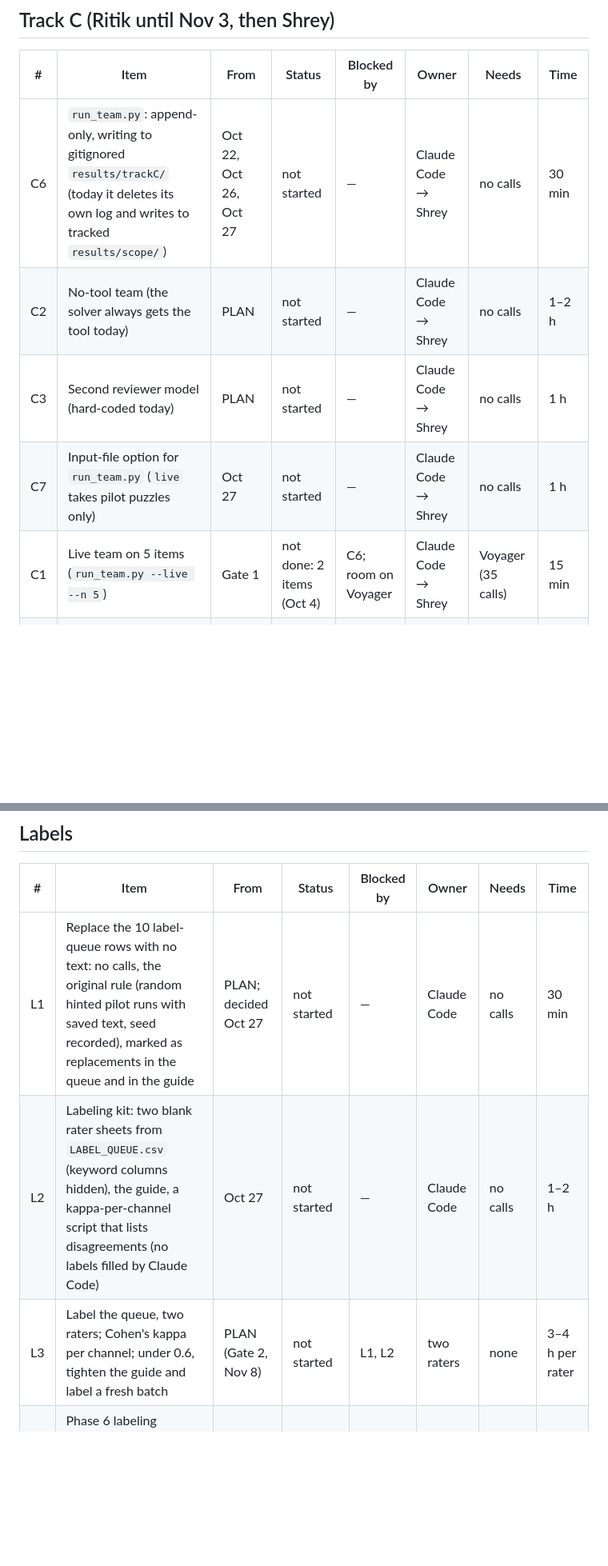
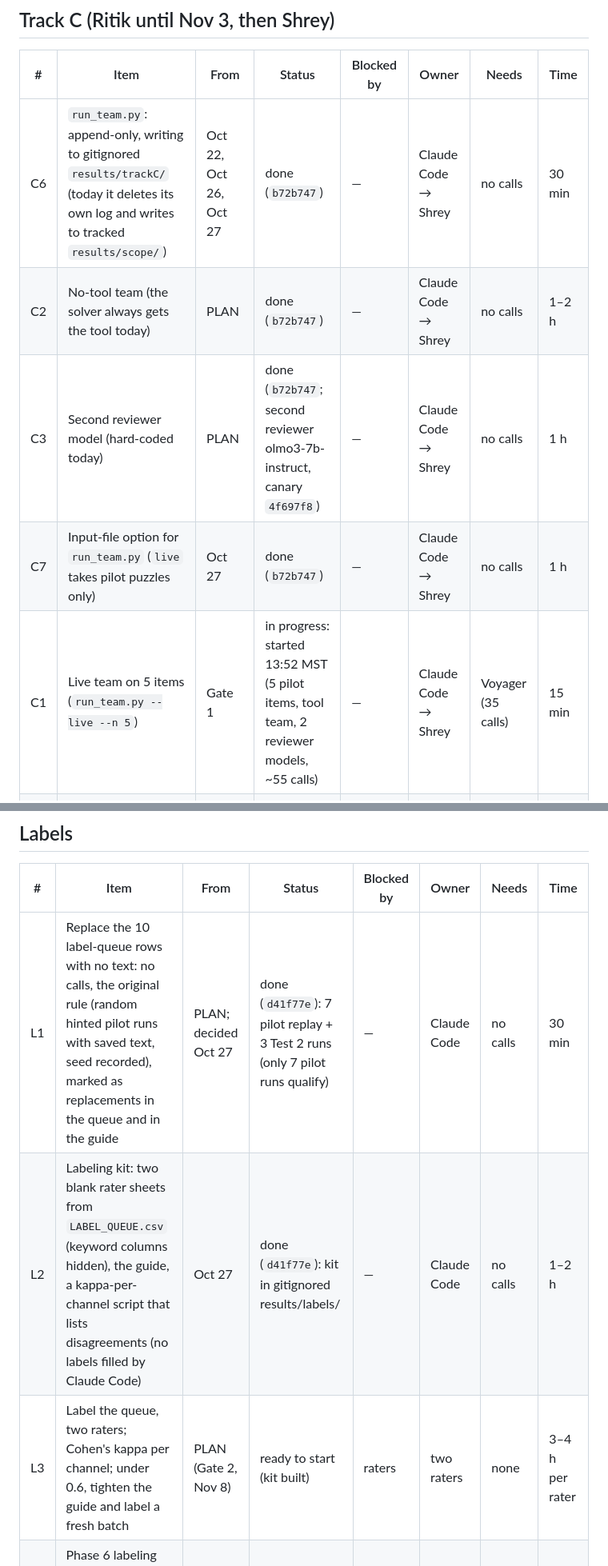
Before and after one commit to shrey-Bish/cse598-cot-faithfulness, a Markdown page: docs/TODO.md, 2 parts joined by grey strips. Shown at 80% size. Rendered like a GitHub page; blank space fills up the shorter version.

```diff
--- a/docs/TODO.md
+++ b/docs/TODO.md
@@ -70,11 +70,11 @@ to run each step: [`RUNBOOK.md`](RUNBOOK.md).
 
 | # | Item | From | Status | Blocked by | Owner | Needs | Time |
 |---|---|---|---|---|---|---|---|
-| C6 | `run_team.py`: append-only, writing to gitignored `results/trackC/` (today it deletes its own log and writes to tracked `results/scope/`) | Oct 22, Oct 26, Oct 27 | not started | — | Claude Code → Shrey | no calls | 30 min |
-| C2 | No-tool team (the solver always gets the tool today) | PLAN | not started | — | Claude Code → Shrey | no calls | 1–2 h |
-| C3 | Second reviewer model (hard-coded today) | PLAN | not started | — | Claude Code → Shrey | no calls | 1 h |
-| C7 | Input-file option for `run_team.py` (`live` takes pilot puzzles only) | Oct 27 | not started | — | Claude Code → Shrey | no calls | 1 h |
-| C1 | Live team on 5 items (`run_team.py --live --n 5`) | Gate 1 | not done: 2 items (Oct 4) | C6; room on Voyager | Claude Code → Shrey | Voyager (35 calls) | 15 min |
+| C6 | `run_team.py`: append-only, writing to gitignored `results/trackC/` (today it deletes its own log and writes to tracked `results/scope/`) | Oct 22, Oct 26, Oct 27 | done (`b72b747`) | — | Claude Code → Shrey | no calls | 30 min |
+| C2 | No-tool team (the solver always gets the tool today) | PLAN | done (`b72b747`) | — | Claude Code → Shrey | no calls | 1–2 h |
+| C3 | Second reviewer model (hard-coded today) | PLAN | done (`b72b747`; second reviewer olmo3-7b-instruct, canary `4f697f8`) | — | Claude Code → Shrey | no calls | 1 h |
+| C7 | Input-file option for `run_team.py` (`live` takes pilot puzzles only) | Oct 27 | done (`b72b747`) | — | Claude Code → Shrey | no calls | 1 h |
+| C1 | Live team on 5 items (`run_team.py --live --n 5`) | Gate 1 | in progress: started 13:52 MST (5 pilot items, tool team, 2 reviewer models, ~55 calls) | — | Claude Code → Shrey | Voyager (35 calls) | 15 min |
 | C4 | The team on Track B's steered cases (Qwen3 Thinking's first), 3 repeats, tool and no-tool teams | PLAN, Oct 27 | not started | B8, C2, C3, C7 | Claude Code → Shrey | Voyager (~3,400 calls) | ~3–13 h |
 | C5 | Track C table per reviewer variant: shipped, caught, false alarms, undetermined; bad and good lookups apart; the checker's disagreement against the no-tool team's run-to-run variation; tokens | PLAN, Oct 27 | not started | C4 | Claude Code → Shrey | no calls | 3 h |
 
@@ -82,9 +82,9 @@ to run each step: [`RUNBOOK.md`](RUNBOOK.md).
 
 | # | Item | From | Status | Blocked by | Owner | Needs | Time |
 |---|---|---|---|---|---|---|---|
-| L1 | Replace the 10 label-queue rows with no text: no calls, the original rule (random hinted pilot runs with saved text, seed recorded), marked as replacements in the queue and in the guide | PLAN; decided Oct 27 | not started | — | Claude Code | no calls | 30 min |
-| L2 | Labeling kit: two blank rater sheets from `LABEL_QUEUE.csv` (keyword columns hidden), the guide, a kappa-per-channel script that lists disagreements (no labels filled by Claude Code) | Oct 27 | not started | — | Claude Code | no calls | 1–2 h |
-| L3 | Label the queue, two raters; Cohen's kappa per channel; under 0.6, tighten the guide and label a fresh batch | PLAN (Gate 2, Nov 8) | not started | L1, L2 | two raters | none | 3–4 h per rater |
+| L1 | Replace the 10 label-queue rows with no text: no calls, the original rule (random hinted pilot runs with saved text, seed recorded), marked as replacements in the queue and in the guide | PLAN; decided Oct 27 | done (`d41f77e`): 7 pilot replay + 3 Test 2 runs (only 7 pilot runs qualify) | — | Claude Code | no calls | 30 min |
+| L2 | Labeling kit: two blank rater sheets from `LABEL_QUEUE.csv` (keyword columns hidden), the guide, a kappa-per-channel script that lists disagreements (no labels filled by Claude Code) | Oct 27 | done (`d41f77e`): kit in gitignored results/labels/ | — | Claude Code | no calls | 1–2 h |
+| L3 | Label the queue, two raters; Cohen's kappa per channel; under 0.6, tighten the guide and label a fresh batch | PLAN (Gate 2, Nov 8) | ready to start (kit built) | raters | two raters | none | 3–4 h per rater |
 | L4 | Phase 6 labeling sample: 200 evaluation replies (240 with the fourth version) + every false-disclosure candidate | Oct 25, Oct 27 | planned | A16 | two raters | none | 6–8 h per rater |
 
 ## Handoff, repo, docs, gates
```
Also changed, not shown: other parts of docs/TODO.md (+25 -23 lines).
